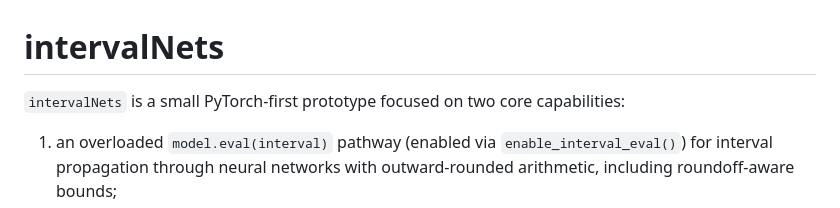
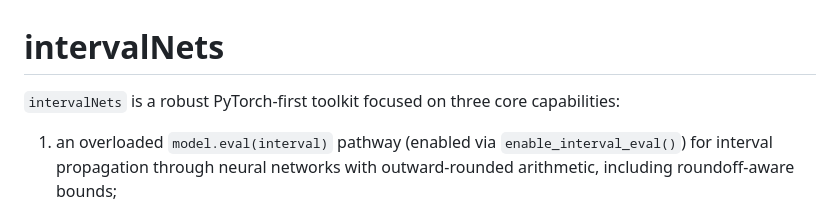
Before and after one commit to pcpet/intervalNets, a Markdown page: README.md, the part around the change. Rendered like a GitHub page.

Commit message:
docs: strengthen README project positioning

```diff
--- a/README.md
+++ b/README.md
@@ -1,6 +1,6 @@
 # intervalNets
 
-`intervalNets` is a small PyTorch-first prototype focused on two core capabilities:
+`intervalNets` is a robust PyTorch-first toolkit focused on three core capabilities:
 
 1. an overloaded `model.eval(interval)` pathway (enabled via `enable_interval_eval()`) for interval
    propagation through neural networks with outward-rounded arithmetic, including roundoff-aware bounds;
```
